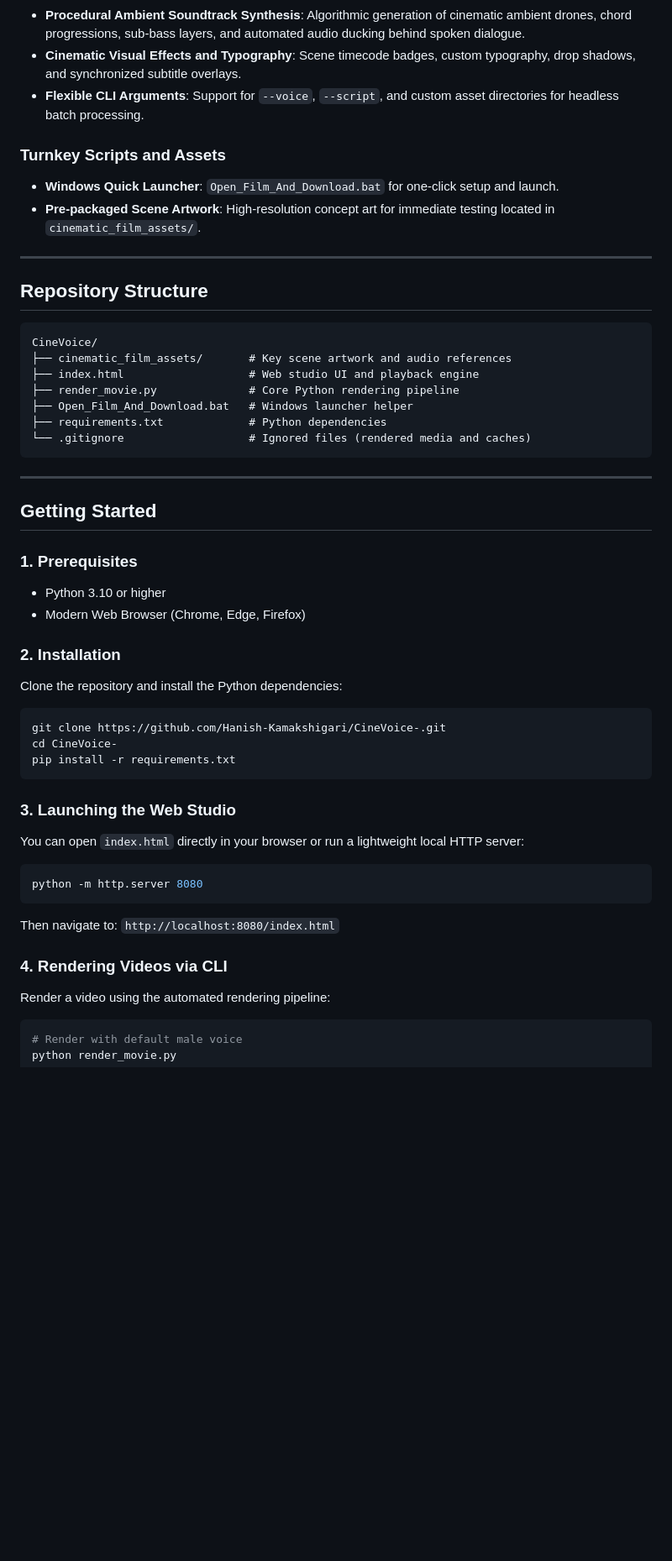
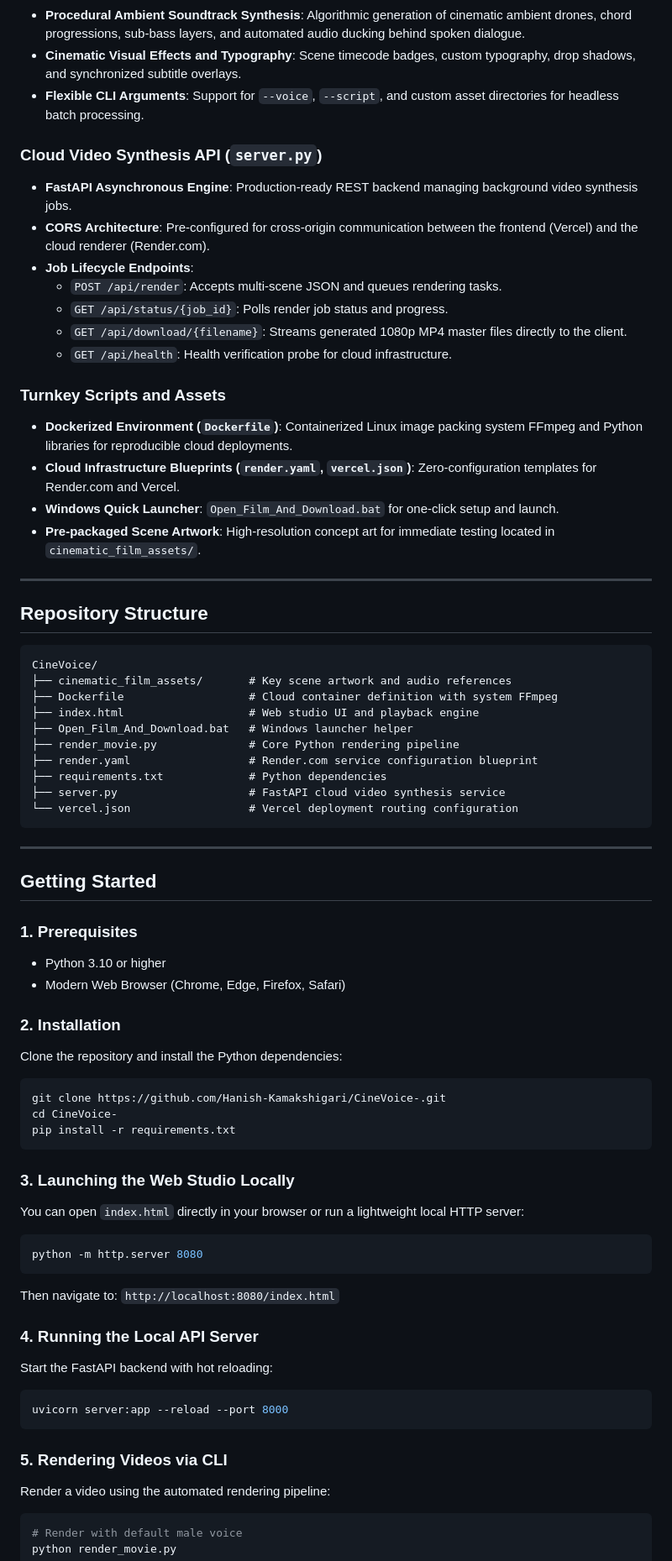
Before and after one commit to Hanish-Kamakshigari/CineVoice-, a Markdown page: README.md, the part around one of its changes. Shown at 84% size. GitHub-like rendering; blank space fills up the shorter version.

Commit message:
docs: update readme with cloud synthesis API, docker and deployment architecture

````diff
--- a/README.md
+++ b/README.md
@@ -21,7 +21,18 @@
 - **Cinematic Visual Effects and Typography**: Scene timecode badges, custom typography, drop shadows, and synchronized subtitle overlays.
 - **Flexible CLI Arguments**: Support for `--voice`, `--script`, and custom asset directories for headless batch processing.
 
+### Cloud Video Synthesis API (`server.py`)
+- **FastAPI Asynchronous Engine**: Production-ready REST backend managing background video synthesis jobs.
+- **CORS Architecture**: Pre-configured for cross-origin communication between the frontend (Vercel) and the cloud renderer (Render.com).
+- **Job Lifecycle Endpoints**:
+  - `POST /api/render`: Accepts multi-scene JSON and queues rendering tasks.
+  - `GET /api/status/{job_id}`: Polls render job status and progress.
+  - `GET /api/download/{filename}`: Streams generated 1080p MP4 master files directly to the client.
+  - `GET /api/health`: Health verification probe for cloud infrastructure.
+
 ### Turnkey Scripts and Assets
+- **Dockerized Environment (`Dockerfile`)**: Containerized Linux image packing system FFmpeg and Python libraries for reproducible cloud deployments.
+- **Cloud Infrastructure Blueprints (`render.yaml`, `vercel.json`)**: Zero-configuration templates for Render.com and Vercel.
 - **Windows Quick Launcher**: `Open_Film_And_Download.bat` for one-click setup and launch.
 - **Pre-packaged Scene Artwork**: High-resolution concept art for immediate testing located in `cinematic_film_assets/`.
 
@@ -32,11 +43,14 @@
 ```text
 CineVoice/
 ├── cinematic_film_assets/       # Key scene artwork and audio references
+├── Dockerfile                   # Cloud container definition with system FFmpeg
 ├── index.html                   # Web studio UI and playback engine
+├── Open_Film_And_Download.bat   # Windows launcher helper
 ├── render_movie.py              # Core Python rendering pipeline
-├── Open_Film_And_Download.bat   # Windows launcher helper
+├── render.yaml                  # Render.com service configuration blueprint
 ├── requirements.txt             # Python dependencies
-└── .gitignore                   # Ignored files (rendered media and caches)
+├── server.py                    # FastAPI cloud video synthesis service
+└── vercel.json                  # Vercel deployment routing configuration
 ```
 
 ---
@@ -46,7 +60,7 @@ CineVoice/
 ### 1. Prerequisites
 
 - Python 3.10 or higher
-- Modern Web Browser (Chrome, Edge, Firefox)
+- Modern Web Browser (Chrome, Edge, Firefox, Safari)
 
 ### 2. Installation
 
@@ -58,7 +72,7 @@ cd CineVoice-
 pip install -r requirements.txt
 ```
 
-### 3. Launching the Web Studio
+### 3. Launching the Web Studio Locally
 
 You can open `index.html` directly in your browser or run a lightweight local HTTP server:
 
@@ -67,7 +81,15 @@ python -m http.server 8080
 ```
 Then navigate to: `http://localhost:8080/index.html`
 
-### 4. Rendering Videos via CLI
+### 4. Running the Local API Server
+
+Start the FastAPI backend with hot reloading:
+
+```bash
+uvicorn server:app --reload --port 8000
+```
+
+### 5. Rendering Videos via CLI
 
 Render a video using the automated rendering pipeline:
 
````
Also changed, not shown: other parts of README.md (+7 -6 lines).
